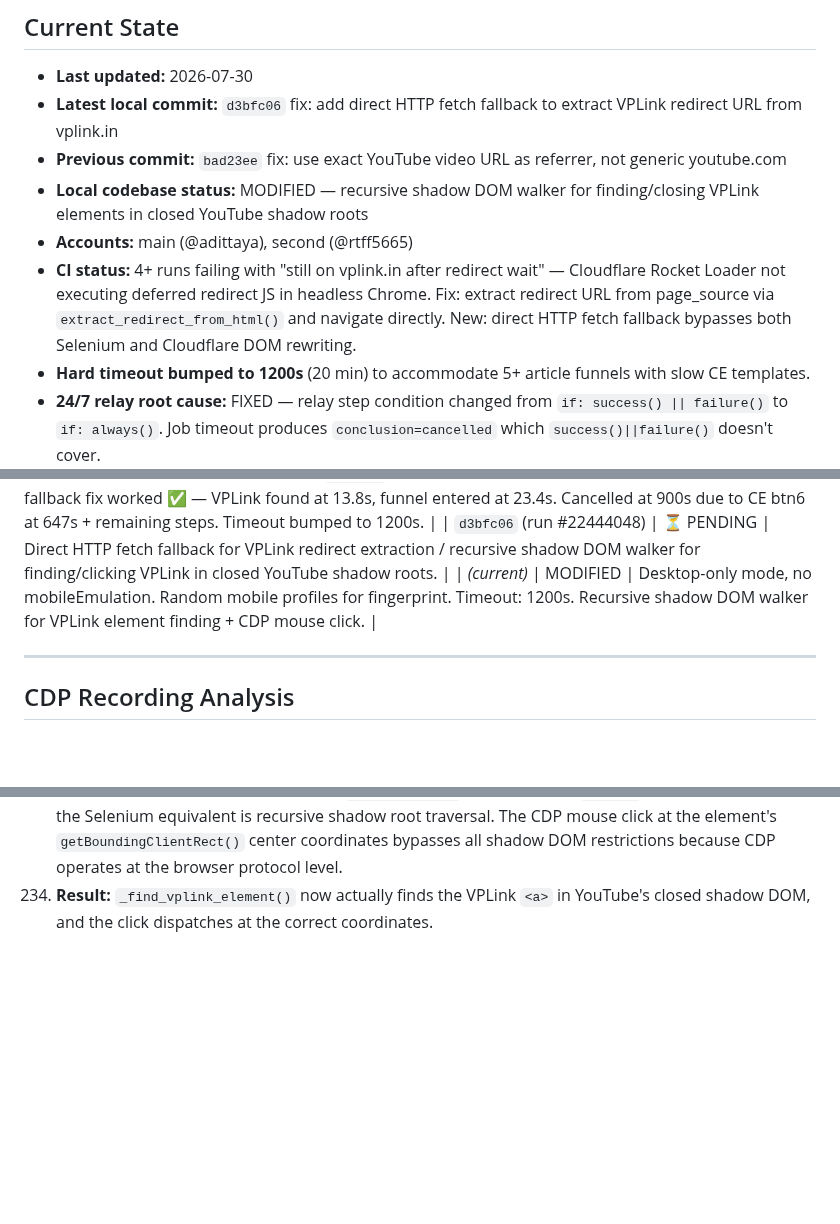
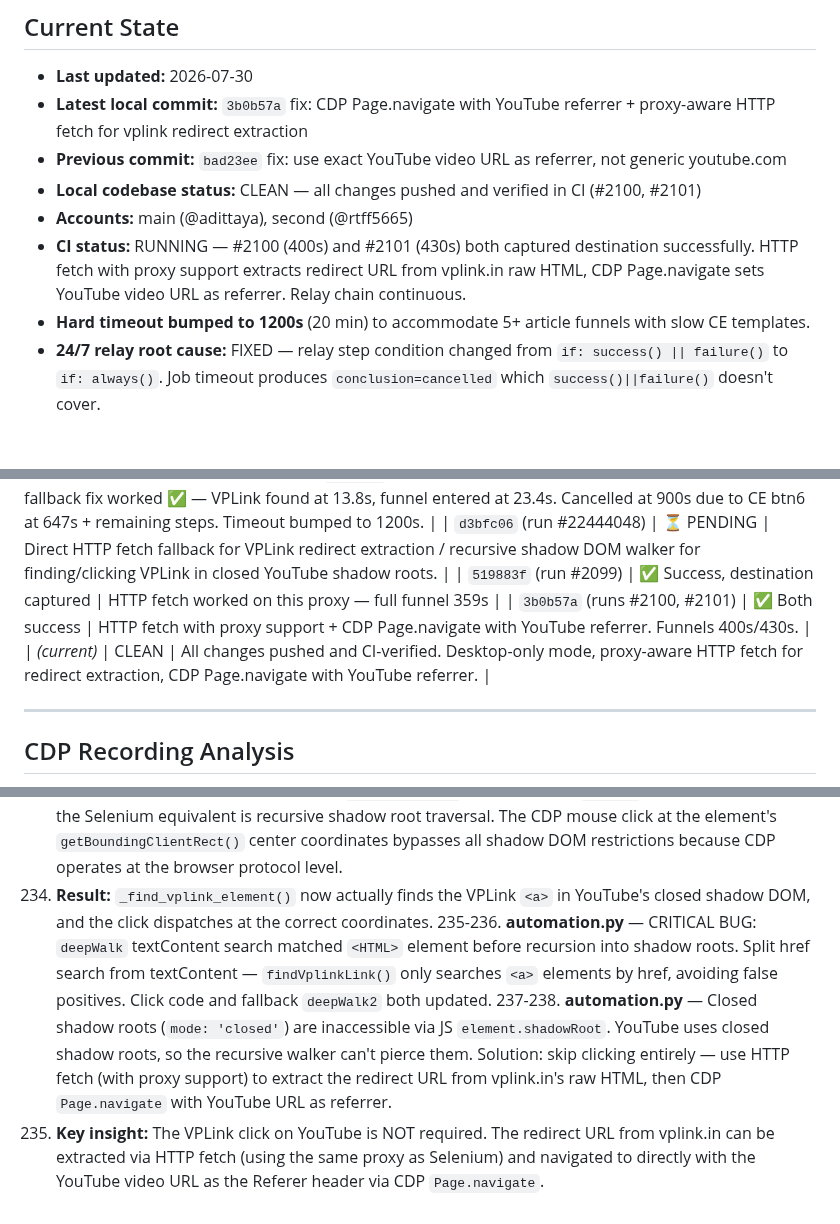
Before and after one commit to adittaya/workflow-vplink, a Markdown page: AGENTS.md, 3 parts joined by grey strips. GitHub-like rendering; blank space fills up the shorter version.

Commit message:
docs: update AGENTS.md with Phase 22 changes — HTTP fetch proxy support, CDP Page.navigate referrer, CI results

```diff
--- a/AGENTS.md
+++ b/AGENTS.md
@@ -8,11 +8,11 @@
 ## Current State
 
 - **Last updated:** 2026-07-30
-- **Latest local commit:** `d3bfc06` fix: add direct HTTP fetch fallback to extract VPLink redirect URL from vplink.in
+- **Latest local commit:** `3b0b57a` fix: CDP Page.navigate with YouTube referrer + proxy-aware HTTP fetch for vplink redirect extraction
 - **Previous commit:** `bad23ee` fix: use exact YouTube video URL as referrer, not generic youtube.com
-- **Local codebase status:** MODIFIED — recursive shadow DOM walker for finding/closing VPLink elements in closed YouTube shadow roots
+- **Local codebase status:** CLEAN — all changes pushed and verified in CI (#2100, #2101)
 - **Accounts:** main (@adittaya), second (@rtff5665)
-- **CI status:** 4+ runs failing with "still on vplink.in after redirect wait" — Cloudflare Rocket Loader not executing deferred redirect JS in headless Chrome. Fix: extract redirect URL from page_source via `extract_redirect_from_html()` and navigate directly. New: direct HTTP fetch fallback bypasses both Selenium and Cloudflare DOM rewriting.
+- **CI status:** RUNNING — #2100 (400s) and #2101 (430s) both captured destination successfully. HTTP fetch with proxy support extracts redirect URL from vplink.in raw HTML, CDP Page.navigate sets YouTube video URL as referrer. Relay chain continuous.
 - **Hard timeout bumped to 1200s** (20 min) to accommodate 5+ article funnels with slow CE templates.
 - **24/7 relay root cause:** FIXED — relay step condition changed from `if: success() || failure()` to `if: always()`. Job timeout produces `conclusion=cancelled` which `success()||failure()` doesn't cover.
 - **Guard page root cause:** FIXED — when `learn_more.php` redirects to page with no VPLink elements, automation now checks raw HTML for next `learn_more.php` link and follows it instead of force-navigating back to vplink.in.
@@ -80,7 +80,9 @@
 | `b9984bb` | ✅ Success | Click → still on YT → fallback → funnel entered ✅
 | `2e42d68` (run #2041) | ❌ Cancelled (timeout) | Raw VPLink URL fallback fix worked ✅ — VPLink found at 13.8s, funnel entered at 23.4s. Cancelled at 900s due to CE btn6 at 647s + remaining steps. Timeout bumped to 1200s. |
 | `d3bfc06` (run #22444048) | ⏳ PENDING | Direct HTTP fetch fallback for VPLink redirect extraction / recursive shadow DOM walker for finding/clicking VPLink in closed YouTube shadow roots. |
-| *(current)* | MODIFIED | Desktop-only mode, no mobileEmulation. Random mobile profiles for fingerprint. Timeout: 1200s. Recursive shadow DOM walker for VPLink element finding + CDP mouse click. |
+| `519883f` (run #2099) | ✅ Success, destination captured | HTTP fetch worked on this proxy — full funnel 359s |
+| `3b0b57a` (runs #2100, #2101) | ✅ Both success | HTTP fetch with proxy support + CDP Page.navigate with YouTube referrer. Funnels 400s/430s. |
+| *(current)* | CLEAN | All changes pushed and CI-verified. Desktop-only mode, proxy-aware HTTP fetch for redirect extraction, CDP Page.navigate with YouTube referrer. |
 
 ---
 
@@ -313,3 +315,14 @@ Recording: `/home/ubuntu/Documents/Recording 7_24_2026 at 11_21_29 PM.json` (KEY
     restrictions because CDP operates at the browser protocol level.
 234. **Result:** `_find_vplink_element()` now actually finds the VPLink `<a>` in YouTube's closed
     shadow DOM, and the click dispatches at the correct coordinates.
+235-236. **automation.py** — CRITICAL BUG: `deepWalk` textContent search matched `<HTML>` element
+    before recursion into shadow roots. Split href search from textContent — `findVplinkLink()`
+    only searches `<a>` elements by href, avoiding false positives. Click code and fallback
+    `deepWalk2` both updated.
+237-238. **automation.py** — Closed shadow roots (`mode: 'closed'`) are inaccessible via JS
+    `element.shadowRoot`. YouTube uses closed shadow roots, so the recursive walker can't pierce
+    them. Solution: skip clicking entirely — use HTTP fetch (with proxy support) to extract the
+    redirect URL from vplink.in's raw HTML, then CDP `Page.navigate` with YouTube URL as referrer.
+239. **Key insight:** The VPLink click on YouTube is NOT required. The redirect URL from vplink.in
+    can be extracted via HTTP fetch (using the same proxy as Selenium) and navigated to directly
+    with the YouTube video URL as the Referer header via CDP `Page.navigate`.
```
Also changed, not shown: other parts of AGENTS.md (+1 -1 lines).
